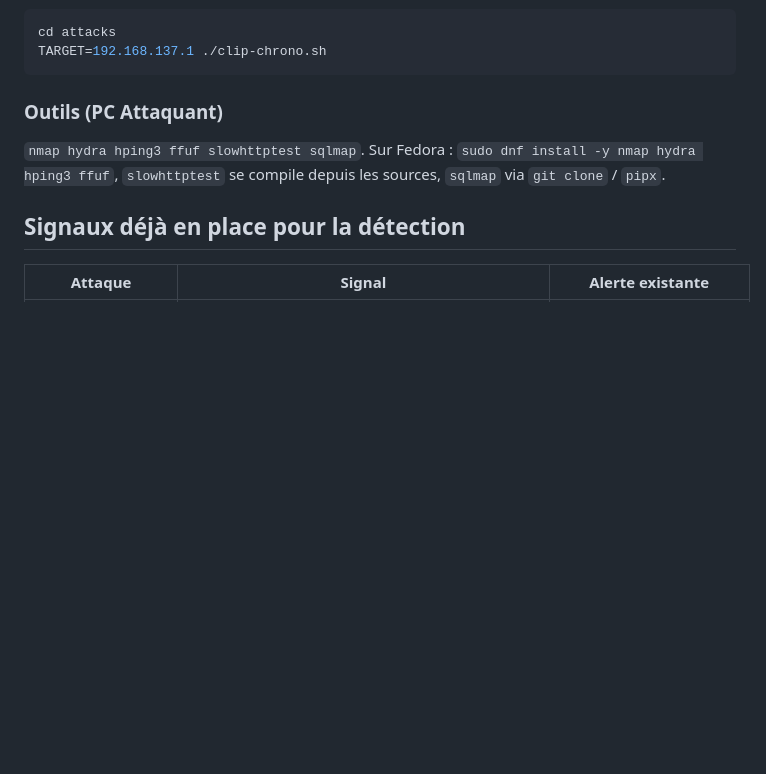
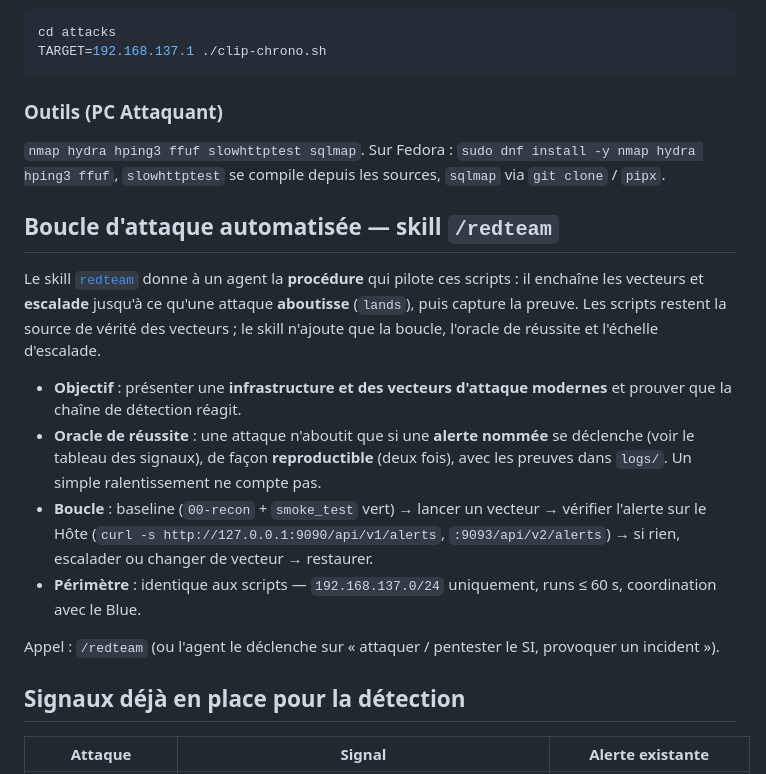
Before and after one commit to Alin1233/workshop, a Markdown page: attacks/README.md, the part around the change. Rendered like a GitHub page; blank space fills up the shorter version.

```diff
--- a/attacks/README.md
+++ b/attacks/README.md
@@ -29,6 +29,21 @@ TARGET=192.168.137.1 ./clip-chrono.sh
 `nmap hydra hping3 ffuf slowhttptest sqlmap`. Sur Fedora : `sudo dnf install -y nmap hydra hping3 ffuf`,
 `slowhttptest` se compile depuis les sources, `sqlmap` via `git clone` / `pipx`.
 
+## Boucle d'attaque automatisée — skill `/redteam`
+
+Le skill [`redteam`](../.claude/skills/redteam/SKILL.md) donne à un agent la **procédure** qui pilote ces scripts :
+il enchaîne les vecteurs et **escalade** jusqu'à ce qu'une attaque **aboutisse** (`lands`), puis capture la preuve.
+Les scripts restent la source de vérité des vecteurs ; le skill n'ajoute que la boucle, l'oracle de réussite et l'échelle d'escalade.
+
+- **Objectif** : présenter une **infrastructure et des vecteurs d'attaque modernes** et prouver que la chaîne de détection réagit.
+- **Oracle de réussite** : une attaque n'aboutit que si une **alerte nommée** se déclenche (voir le tableau des signaux),
+  de façon **reproductible** (deux fois), avec les preuves dans `logs/`. Un simple ralentissement ne compte pas.
+- **Boucle** : baseline (`00-recon` + `smoke_test` vert) → lancer un vecteur → vérifier l'alerte sur le Hôte
+  (`curl -s http://127.0.0.1:9090/api/v1/alerts`, `:9093/api/v2/alerts`) → si rien, escalader ou changer de vecteur → restaurer.
+- **Périmètre** : identique aux scripts — `192.168.137.0/24` uniquement, runs ≤ 60 s, coordination avec le Blue.
+
+Appel : `/redteam` (ou l'agent le déclenche sur « attaquer / pentester le SI, provoquer un incident »).
+
 ## Signaux déjà en place pour la détection
 | Attaque | Signal | Alerte existante |
 |---|---|---|
```
Also changed, not shown: attacks/redteam-skill.md (added, +82 -0 lines), 1 other file.
